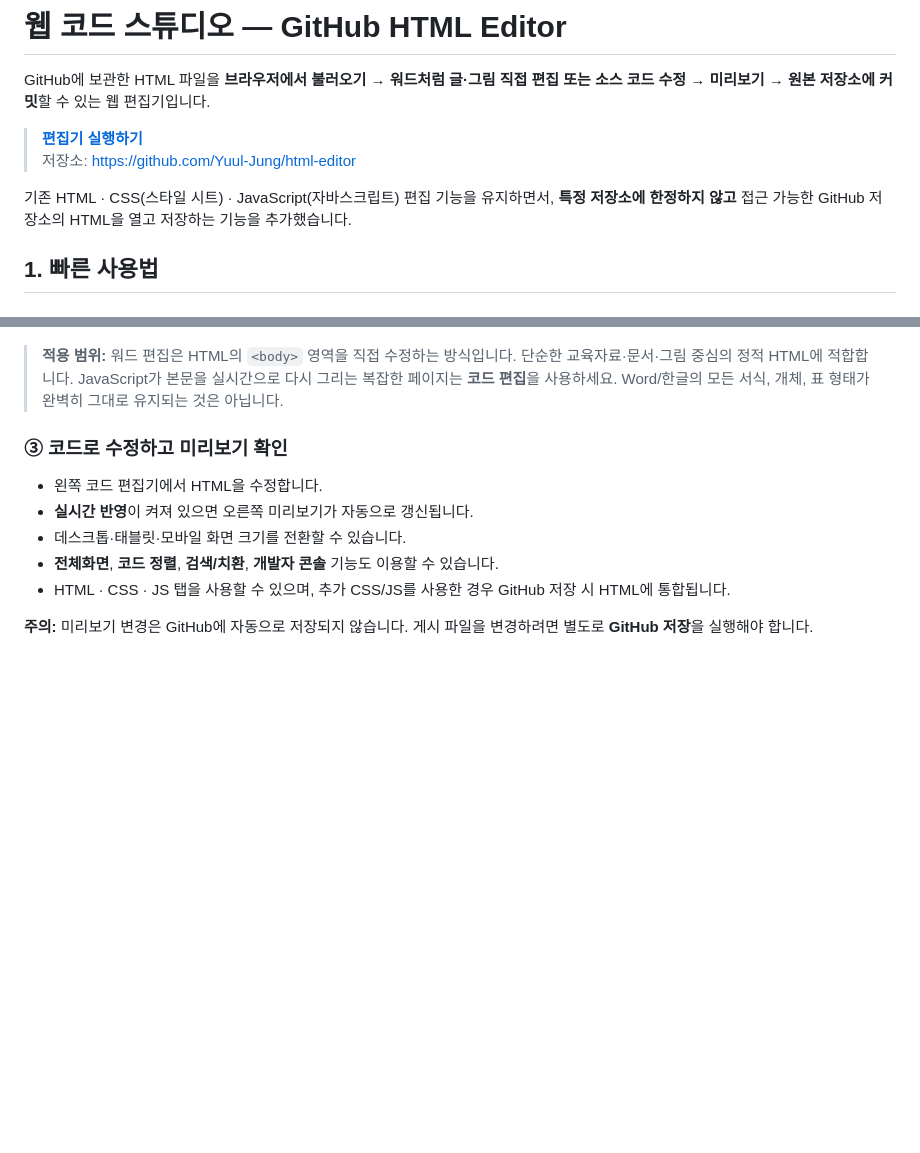
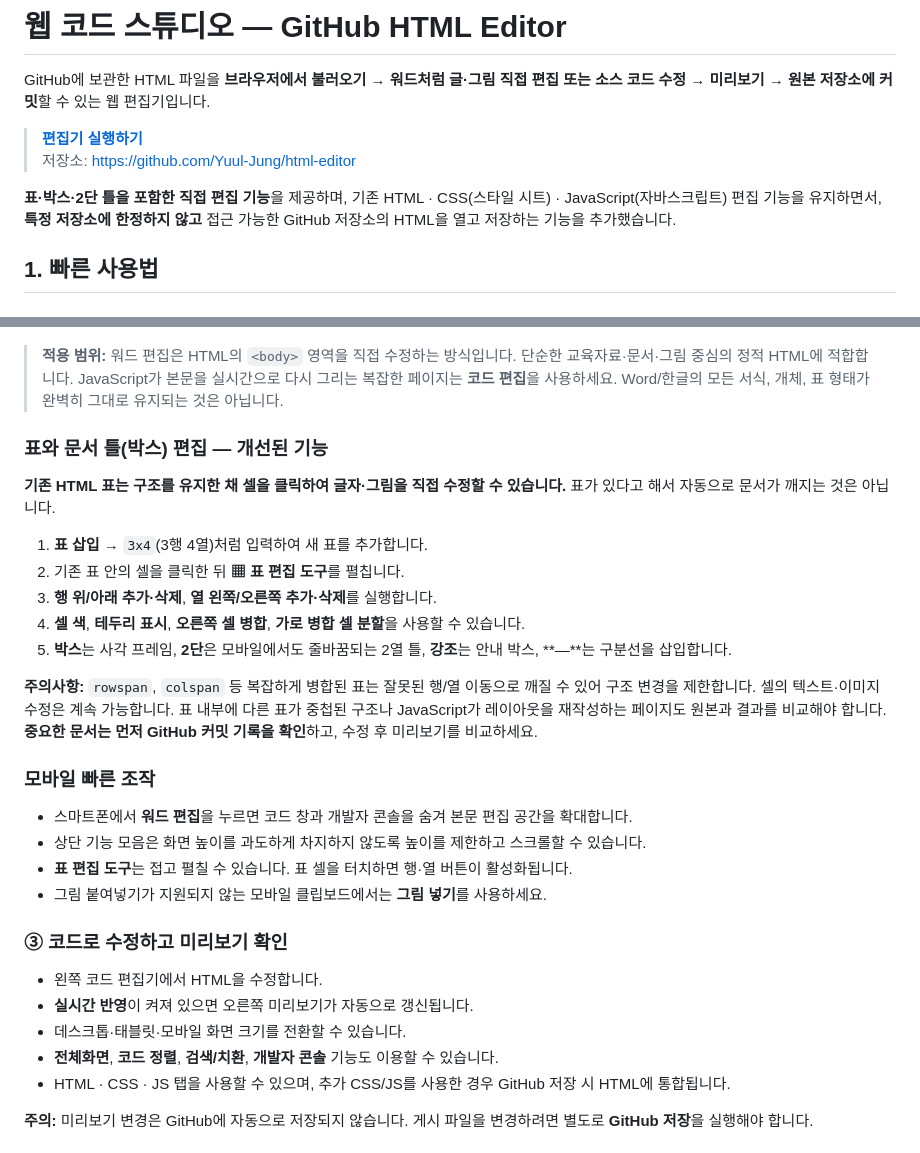
Before and after one commit to Yuul-Jung/html-editor, a Markdown page: README.md, 2 parts joined by grey strips. GitHub-like rendering; blank space fills up the shorter version.

Commit message:
Explain table, cell, layout and mobile editing tools

```diff
--- a/README.md
+++ b/README.md
@@ -5,7 +5,7 @@ GitHub에 보관한 HTML 파일을 **브라우저에서 불러오기 → 워드
 > **[편집기 실행하기](https://yuul-jung.github.io/html-editor/)**
 > 저장소: https://github.com/Yuul-Jung/html-editor
 
-기존 HTML · CSS(스타일 시트) · JavaScript(자바스크립트) 편집 기능을 유지하면서, **특정 저장소에 한정하지 않고** 접근 가능한 GitHub 저장소의 HTML을 열고 저장하는 기능을 추가했습니다.
+**표·박스·2단 틀을 포함한 직접 편집 기능**을 제공하며, 기존 HTML · CSS(스타일 시트) · JavaScript(자바스크립트) 편집 기능을 유지하면서, **특정 저장소에 한정하지 않고** 접근 가능한 GitHub 저장소의 HTML을 열고 저장하는 기능을 추가했습니다.
 
 ## 1. 빠른 사용법
 
@@ -35,6 +35,25 @@ GitHub에 보관한 HTML 파일을 **브라우저에서 불러오기 → 워드
 > **이미지 저장 방식:** 붙여넣은 그림은 화면에서 미리 볼 수 있고, GitHub 저장 시 해당 HTML 파일 위치를 기준으로 `assets/editor-images/` 폴더에 실제 그림 파일로 게시됩니다. HTML 파일도 그림 경로가 연결된 상태로 커밋됩니다. 쓰기 권한의 PAT가 필요합니다. 이미지 업로드가 성공했더라도 HTML 커밋이 실패할 경우 이미지 파일만 남을 수 있으니 GitHub 커밋 결과를 확인하세요.
 
 > **적용 범위:** 워드 편집은 HTML의 `<body>` 영역을 직접 수정하는 방식입니다. 단순한 교육자료·문서·그림 중심의 정적 HTML에 적합합니다. JavaScript가 본문을 실시간으로 다시 그리는 복잡한 페이지는 **코드 편집**을 사용하세요. Word/한글의 모든 서식, 개체, 표 형태가 완벽히 그대로 유지되는 것은 아닙니다.
+
+### 표와 문서 틀(박스) 편집 — 개선된 기능
+
+**기존 HTML 표는 구조를 유지한 채 셀을 클릭하여 글자·그림을 직접 수정할 수 있습니다.** 표가 있다고 해서 자동으로 문서가 깨지는 것은 아닙니다.
+
+1. **표 삽입** → `3x4`(3행 4열)처럼 입력하여 새 표를 추가합니다.
+2. 기존 표 안의 셀을 클릭한 뒤 **▦ 표 편집 도구**를 펼칩니다.
+3. **행 위/아래 추가·삭제**, **열 왼쪽/오른쪽 추가·삭제**를 실행합니다.
+4. **셀 색**, **테두리 표시**, **오른쪽 셀 병합**, **가로 병합 셀 분할**을 사용할 수 있습니다.
+5. **박스**는 사각 프레임, **2단**은 모바일에서도 줄바꿈되는 2열 틀, **강조**는 안내 박스, **―**는 구분선을 삽입합니다.
+
+**주의사항:** `rowspan`, `colspan` 등 복잡하게 병합된 표는 잘못된 행/열 이동으로 깨질 수 있어 구조 변경을 제한합니다. 셀의 텍스트·이미지 수정은 계속 가능합니다. 표 내부에 다른 표가 중첩된 구조나 JavaScript가 레이아웃을 재작성하는 페이지도 원본과 결과를 비교해야 합니다. **중요한 문서는 먼저 GitHub 커밋 기록을 확인**하고, 수정 후 미리보기를 비교하세요.
+
+### 모바일 빠른 조작
+
+- 스마트폰에서 **워드 편집**을 누르면 코드 창과 개발자 콘솔을 숨겨 본문 편집 공간을 확대합니다.
+- 상단 기능 모음은 화면 높이를 과도하게 차지하지 않도록 높이를 제한하고 스크롤할 수 있습니다.
+- **표 편집 도구**는 접고 펼칠 수 있습니다. 표 셀을 터치하면 행·열 버튼이 활성화됩니다.
+- 그림 붙여넣기가 지원되지 않는 모바일 클립보드에서는 **그림 넣기**를 사용하세요.
 
 ### ③ 코드로 수정하고 미리보기 확인
 
```
